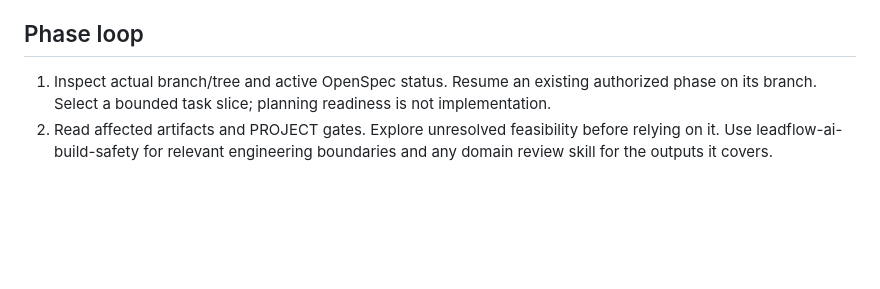
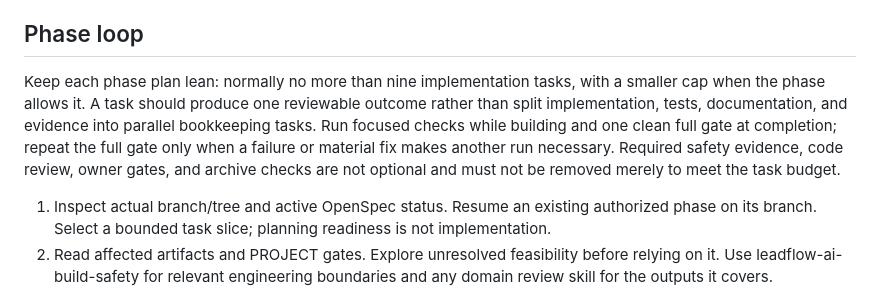
Before and after one commit to prentopoulos/leadflow-ai, a Markdown page: WORKFLOW.md, the part around the change. GitHub-like rendering; blank space fills up the shorter version.

```diff
--- a/WORKFLOW.md
+++ b/WORKFLOW.md
@@ -66,6 +66,13 @@ the next phase needs may live only in the chat.
 
 ## Phase loop
 
+Keep each phase plan lean: normally no more than nine implementation tasks, with a smaller cap when
+the phase allows it. A task should produce one reviewable outcome rather than split implementation,
+tests, documentation, and evidence into parallel bookkeeping tasks. Run focused checks while building
+and one clean full gate at completion; repeat the full gate only when a failure or material fix makes
+another run necessary. Required safety evidence, code review, owner gates, and archive checks are not
+optional and must not be removed merely to meet the task budget.
+
 1. Inspect actual branch/tree and active OpenSpec status. Resume an existing authorized
    phase on its branch. Select a bounded task slice; planning readiness is not implementation.
 2. Read affected artifacts and PROJECT gates. Explore unresolved feasibility before relying
```
Also changed, not shown: PROJECT.md (+29 -0 lines), 1 other file.
